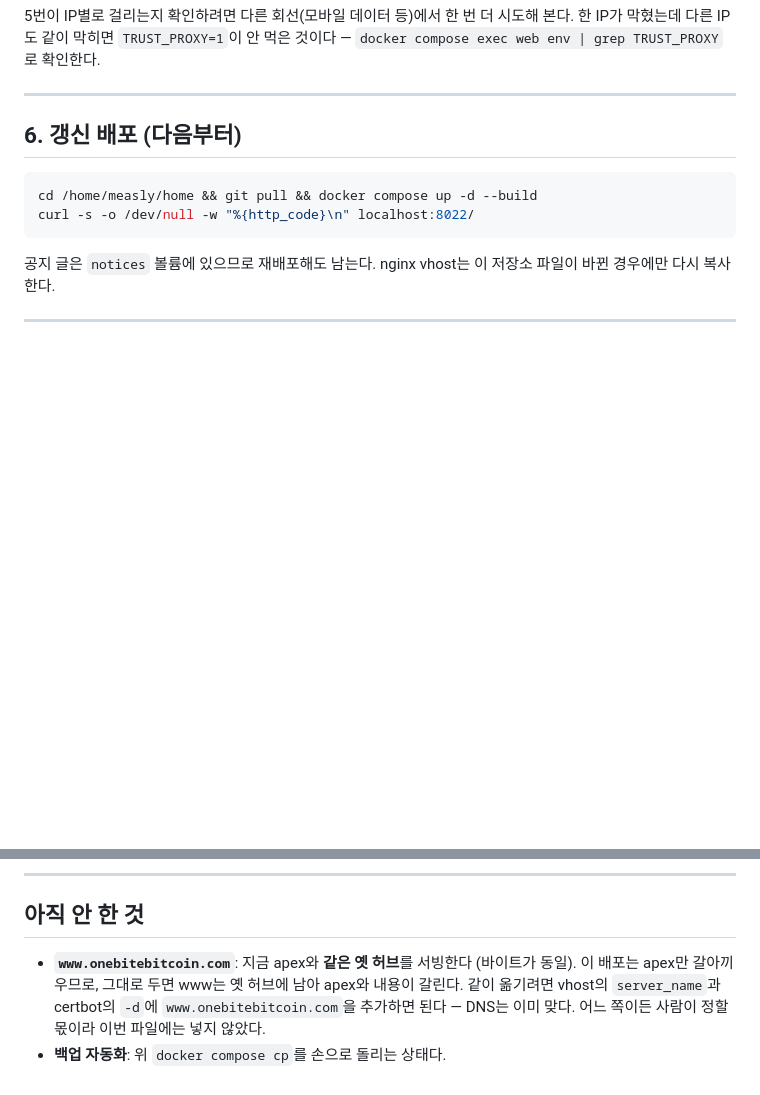
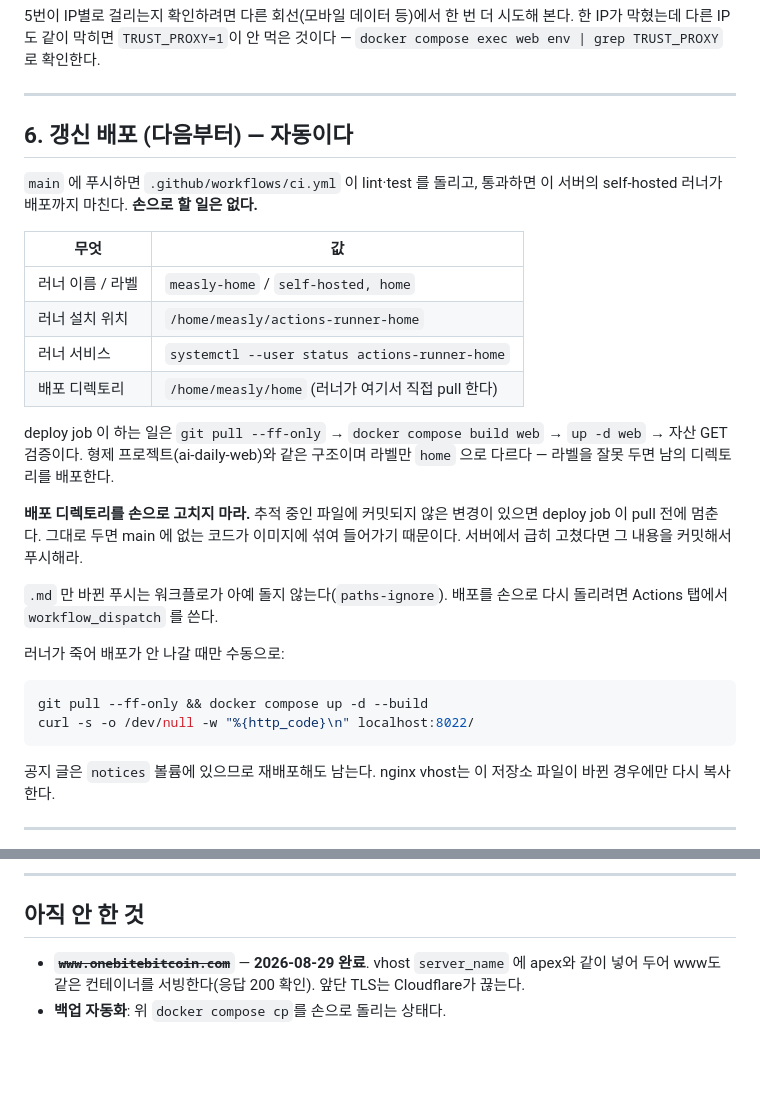
Before and after one commit to onebitebitcoin/home, a Markdown page: DEPLOY.md, 2 parts joined by grey strips. Rendered like a GitHub page; blank space fills up the shorter version.

Commit message:
docs: 갱신 배포 절을 자동 배포 기준으로 고치고 www 완료 처리
6절이 손으로 pull 하는 절차를 안내하고 있었다. 이제 main 푸시로 끝나므로
런북대로 따라 하면 러너와 사람이 같은 디렉토리를 동시에 건드린다.

러너 이름·라벨·설치 위치와, 배포 디렉토리를 손으로 고치면 deploy job 이
멈춘다는 점을 적어 둔다. 수동 절차는 러너가 죽었을 때용으로 남긴다.

'아직 안 한 것' 의 www 항목은 vhost server_name 에 이미 들어가 응답 200 을
확인했다. 완료로 바꾼다.

````diff
--- a/DEPLOY.md
+++ b/DEPLOY.md
@@ -278,10 +278,33 @@ curl -sI https://onebitebitcoin.com/notice | grep -iE 'content-security|x-conten
 
 ---
 
-## 6. 갱신 배포 (다음부터)
+## 6. 갱신 배포 (다음부터) — **자동이다**
+
+`main` 에 푸시하면 `.github/workflows/ci.yml` 이 lint·test 를 돌리고, 통과하면
+이 서버의 self-hosted 러너가 배포까지 마친다. **손으로 할 일은 없다.**
+
+| 무엇 | 값 |
+|---|---|
+| 러너 이름 / 라벨 | `measly-home` / `self-hosted, home` |
+| 러너 설치 위치 | `/home/measly/actions-runner-home` |
+| 러너 서비스 | `systemctl --user status actions-runner-home` |
+| 배포 디렉토리 | `/home/measly/home` (러너가 여기서 직접 pull 한다) |
+
+deploy job 이 하는 일은 `git pull --ff-only` → `docker compose build web` →
+`up -d web` → 자산 GET 검증이다. 형제 프로젝트(ai-daily-web)와 같은 구조이며
+라벨만 `home` 으로 다르다 — 라벨을 잘못 두면 남의 디렉토리를 배포한다.
+
+**배포 디렉토리를 손으로 고치지 마라.** 추적 중인 파일에 커밋되지 않은 변경이
+있으면 deploy job 이 pull 전에 멈춘다. 그대로 두면 main 에 없는 코드가 이미지에
+섞여 들어가기 때문이다. 서버에서 급히 고쳤다면 그 내용을 커밋해서 푸시해라.
+
+`.md` 만 바뀐 푸시는 워크플로가 아예 돌지 않는다(`paths-ignore`). 배포를 손으로
+다시 돌리려면 Actions 탭에서 `workflow_dispatch` 를 쓴다.
+
+러너가 죽어 배포가 안 나갈 때만 수동으로:
 
 ```bash
-cd /home/measly/home && git pull && docker compose up -d --build
+git pull --ff-only && docker compose up -d --build
 curl -s -o /dev/null -w "%{http_code}\n" localhost:8022/
 ```
 
@@ -324,9 +347,7 @@ docker compose cp web:/data/notices.db ./notices-backup-$(date +%F).db
 
 ## 아직 안 한 것
 
-- **`www.onebitebitcoin.com`**: 지금 apex와 **같은 옛 허브**를 서빙한다
-  (바이트가 동일). 이 배포는 apex만 갈아끼우므로, 그대로 두면 www는 옛 허브에
-  남아 apex와 내용이 갈린다. 같이 옮기려면 vhost의 `server_name`과 certbot의
-  `-d`에 `www.onebitebitcoin.com`을 추가하면 된다 — DNS는 이미 맞다.
-  어느 쪽이든 사람이 정할 몫이라 이번 파일에는 넣지 않았다.
+- ~~**`www.onebitebitcoin.com`**~~ — **2026-08-29 완료**. vhost `server_name` 에
+  apex와 같이 넣어 두어 www도 같은 컨테이너를 서빙한다(응답 200 확인). 앞단
+  TLS는 Cloudflare가 끊는다.
 - **백업 자동화**: 위 `docker compose cp`를 손으로 돌리는 상태다.
````
